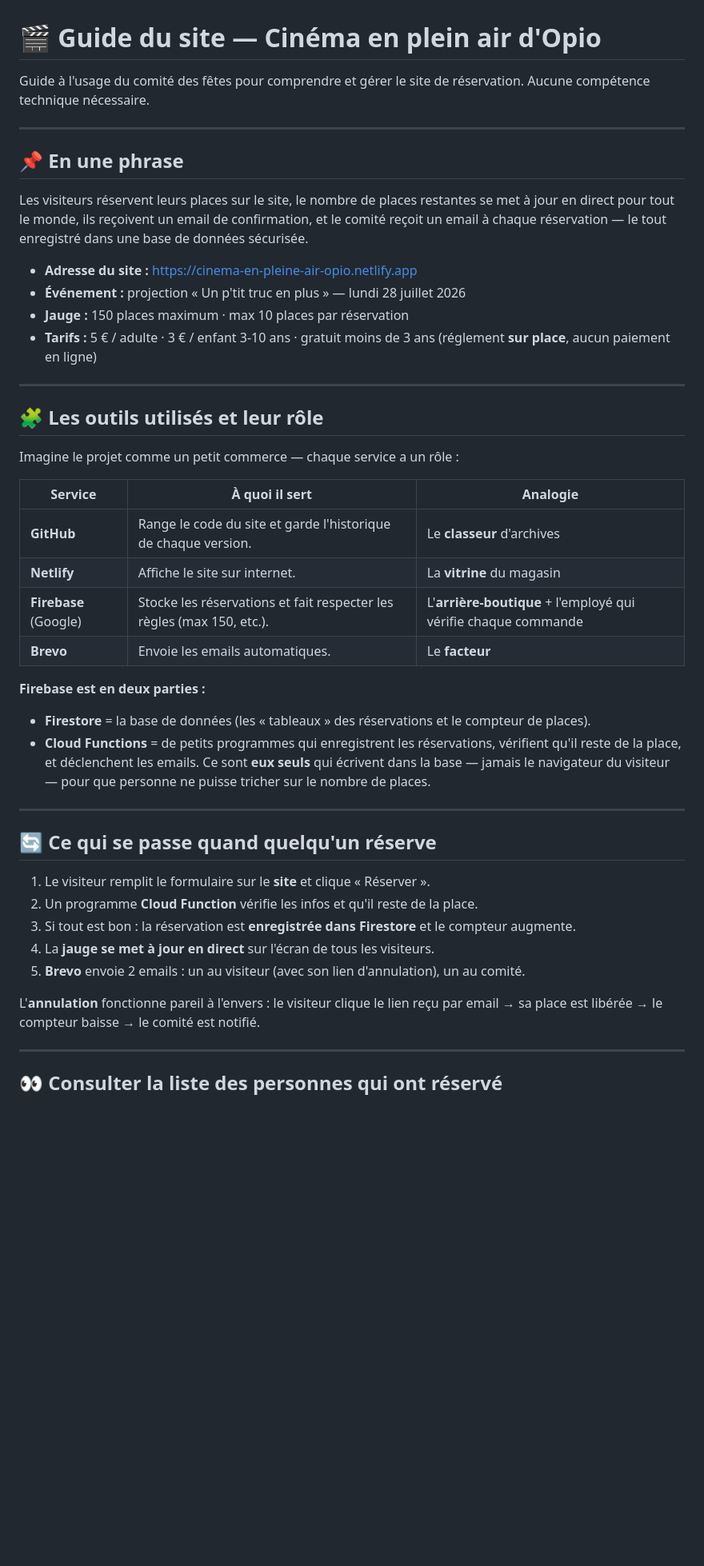
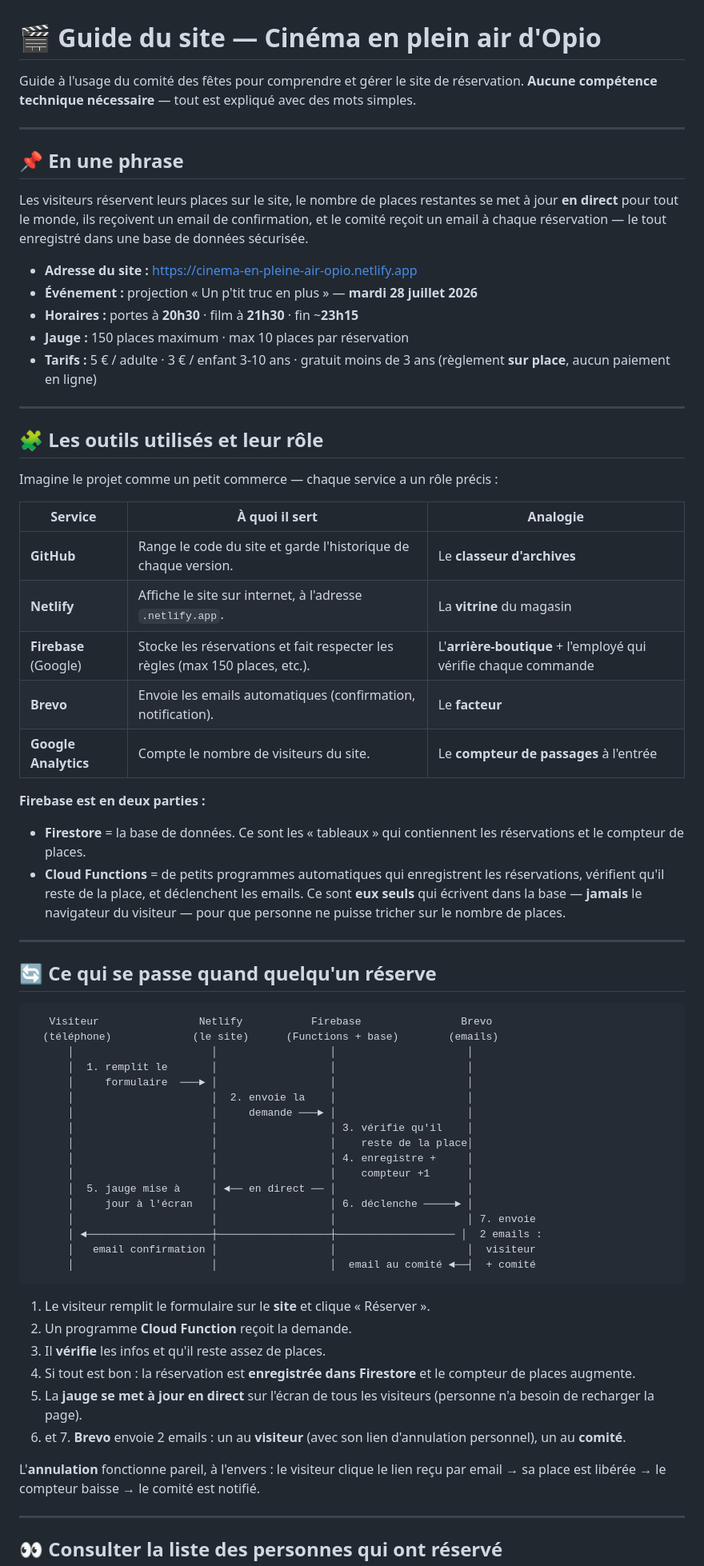
Before and after one commit to r704ib/cinema-en-pleine-air-opio, a Markdown page: GUIDE.md, the part around one of its changes. Shown at 80% size. Rendered like a GitHub page; blank space fills up the shorter version.

Commit message:
docs: guide complet mis a jour (schema, stats Analytics, mardi 28, horaires)
Co-Authored-By: Claude Opus 4.8 <noreply@anthropic.com>

````diff
--- a/GUIDE.md
+++ b/GUIDE.md
@@ -1,51 +1,83 @@
 # 🎬 Guide du site — Cinéma en plein air d'Opio
 
 Guide à l'usage du comité des fêtes pour comprendre et gérer le site de
-réservation. Aucune compétence technique nécessaire.
+réservation. **Aucune compétence technique nécessaire** — tout est expliqué avec
+des mots simples.
 
 ---
 
 ## 📌 En une phrase
 
-Les visiteurs réservent leurs places sur le site, le nombre de places
-restantes se met à jour en direct pour tout le monde, ils reçoivent un email
-de confirmation, et le comité reçoit un email à chaque réservation — le tout
+Les visiteurs réservent leurs places sur le site, le nombre de places restantes
+se met à jour **en direct** pour tout le monde, ils reçoivent un email de
+confirmation, et le comité reçoit un email à chaque réservation — le tout
 enregistré dans une base de données sécurisée.
 
 - **Adresse du site :** https://cinema-en-pleine-air-opio.netlify.app
-- **Événement :** projection « Un p'tit truc en plus » — lundi 28 juillet 2026
+- **Événement :** projection « Un p'tit truc en plus » — **mardi 28 juillet 2026**
+- **Horaires :** portes à **20h30** · film à **21h30** · fin ~**23h15**
 - **Jauge :** 150 places maximum · max 10 places par réservation
 - **Tarifs :** 5 € / adulte · 3 € / enfant 3-10 ans · gratuit moins de 3 ans
-  (réglement **sur place**, aucun paiement en ligne)
+  (règlement **sur place**, aucun paiement en ligne)
 
 ---
 
 ## 🧩 Les outils utilisés et leur rôle
 
-Imagine le projet comme un petit commerce — chaque service a un rôle :
+Imagine le projet comme un petit commerce — chaque service a un rôle précis :
 
 | Service | À quoi il sert | Analogie |
 |---|---|---|
-| **GitHub** | Range le code du site et garde l'historique de chaque version. | Le **classeur** d'archives |
-| **Netlify** | Affiche le site sur internet. | La **vitrine** du magasin |
-| **Firebase** (Google) | Stocke les réservations et fait respecter les règles (max 150, etc.). | L'**arrière-boutique** + l'employé qui vérifie chaque commande |
-| **Brevo** | Envoie les emails automatiques. | Le **facteur** |
+| **GitHub** | Range le code du site et garde l'historique de chaque version. | Le **classeur d'archives** |
+| **Netlify** | Affiche le site sur internet, à l'adresse `.netlify.app`. | La **vitrine** du magasin |
+| **Firebase** (Google) | Stocke les réservations et fait respecter les règles (max 150 places, etc.). | L'**arrière-boutique** + l'employé qui vérifie chaque commande |
+| **Brevo** | Envoie les emails automatiques (confirmation, notification). | Le **facteur** |
+| **Google Analytics** | Compte le nombre de visiteurs du site. | Le **compteur de passages** à l'entrée |
 
 **Firebase est en deux parties :**
-- **Firestore** = la base de données (les « tableaux » des réservations et le compteur de places).
-- **Cloud Functions** = de petits programmes qui enregistrent les réservations, vérifient qu'il reste de la place, et déclenchent les emails. Ce sont **eux seuls** qui écrivent dans la base — jamais le navigateur du visiteur — pour que personne ne puisse tricher sur le nombre de places.
+
+- **Firestore** = la base de données. Ce sont les « tableaux » qui contiennent
+  les réservations et le compteur de places.
+- **Cloud Functions** = de petits programmes automatiques qui enregistrent les
+  réservations, vérifient qu'il reste de la place, et déclenchent les emails.
+  Ce sont **eux seuls** qui écrivent dans la base — **jamais** le navigateur du
+  visiteur — pour que personne ne puisse tricher sur le nombre de places.
 
 ---
 
 ## 🔄 Ce qui se passe quand quelqu'un réserve
 
+```
+   Visiteur                Netlify           Firebase                Brevo
+  (téléphone)             (le site)      (Functions + base)        (emails)
+      │                      │                  │                     │
+      │  1. remplit le       │                  │                     │
+      │     formulaire  ───► │                  │                     │
+      │                      │  2. envoie la    │                     │
+      │                      │     demande ───► │                     │
+      │                      │                  │ 3. vérifie qu'il    │
+      │                      │                  │    reste de la place│
+      │                      │                  │ 4. enregistre +     │
+      │                      │                  │    compteur +1      │
+      │  5. jauge mise à     │ ◄── en direct ── │                     │
+      │     jour à l'écran   │                  │ 6. déclenche ─────► │
+      │                      │                  │                     │ 7. envoie
+      │ ◄────────────────────┼──────────────────┼─────────────────── │  2 emails :
+      │   email confirmation │                  │                     │  visiteur
+      │                      │                  │  email au comité ◄──┤  + comité
+```
+
 1. Le visiteur remplit le formulaire sur le **site** et clique « Réserver ».
-2. Un programme **Cloud Function** vérifie les infos et qu'il reste de la place.
-3. Si tout est bon : la réservation est **enregistrée dans Firestore** et le compteur augmente.
-4. La **jauge se met à jour en direct** sur l'écran de tous les visiteurs.
-5. **Brevo** envoie 2 emails : un au visiteur (avec son lien d'annulation), un au comité.
+2. Un programme **Cloud Function** reçoit la demande.
+3. Il **vérifie** les infos et qu'il reste assez de places.
+4. Si tout est bon : la réservation est **enregistrée dans Firestore** et le
+   compteur de places augmente.
+5. La **jauge se met à jour en direct** sur l'écran de tous les visiteurs
+   (personne n'a besoin de recharger la page).
+6. et 7. **Brevo** envoie 2 emails : un au **visiteur** (avec son lien
+   d'annulation personnel), un au **comité**.
 
-L'**annulation** fonctionne pareil à l'envers : le visiteur clique le lien reçu
+L'**annulation** fonctionne pareil, à l'envers : le visiteur clique le lien reçu
 par email → sa place est libérée → le compteur baisse → le comité est notifié.
 
 ---
````
Also changed, not shown: other parts of GUIDE.md (+35 -3 lines).
